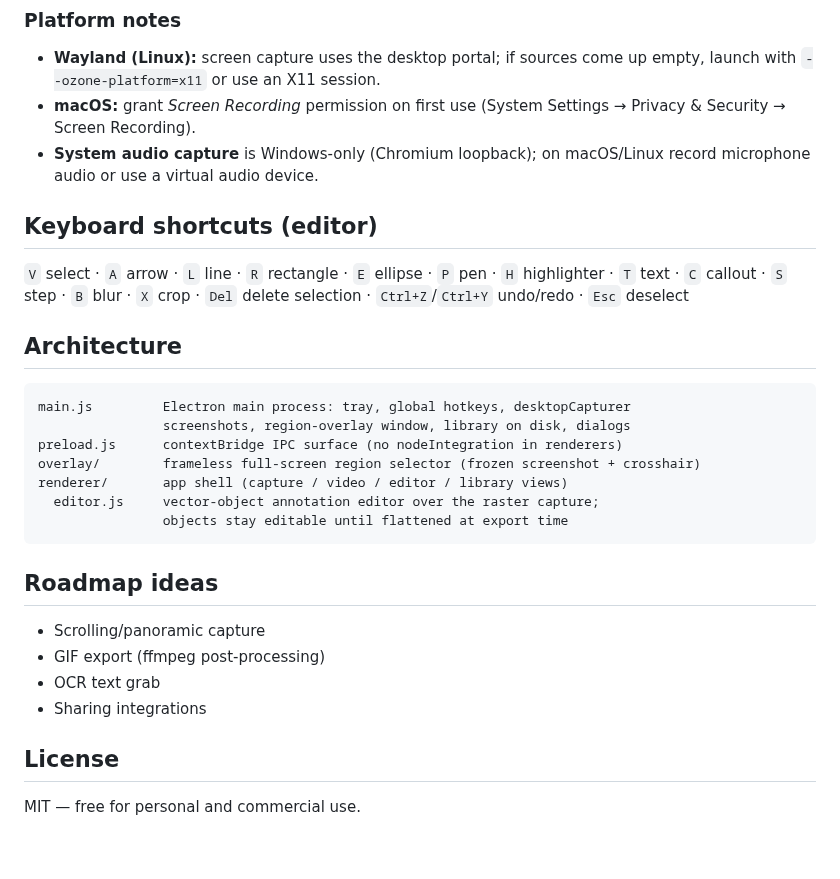
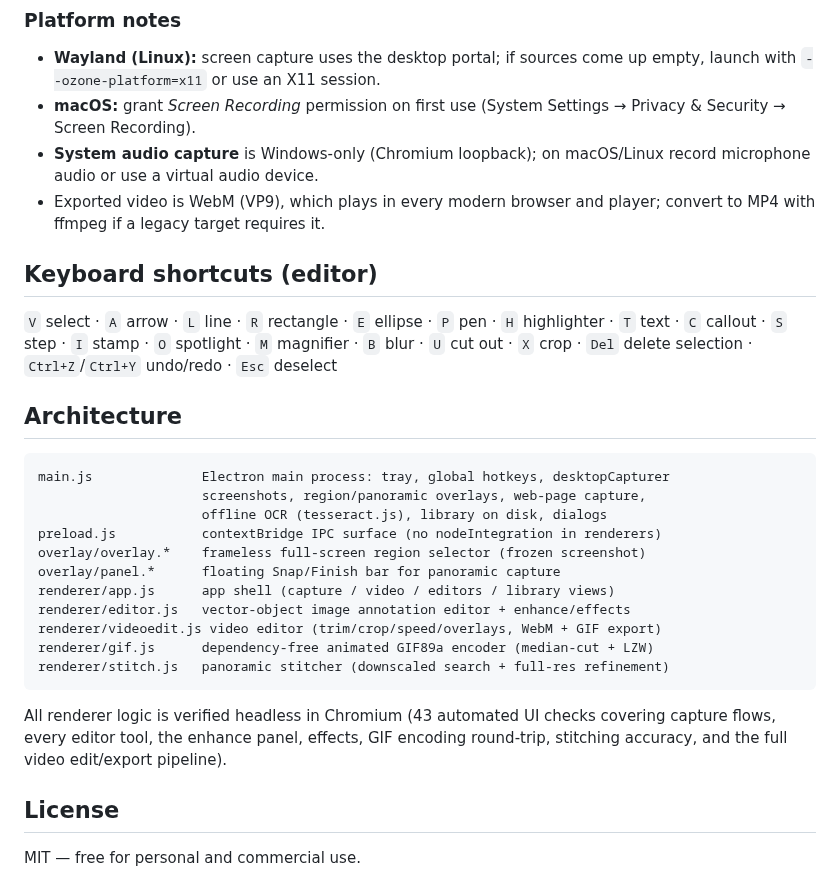
Before and after one commit to paulagruso-bot/SnagItAlt, a Markdown page: README.md, the part around one of its changes. GitHub-like rendering; blank space fills up the shorter version.

````diff
--- a/README.md
+++ b/README.md
@@ -80,30 +110,35 @@ per-user install, desktop + start-menu shortcuts, and a chosen install directory
   (System Settings → Privacy & Security → Screen Recording).
 - **System audio capture** is Windows-only (Chromium loopback); on macOS/Linux
   record microphone audio or use a virtual audio device.
+- Exported video is WebM (VP9), which plays in every modern browser and player;
+  convert to MP4 with ffmpeg if a legacy target requires it.
 
 ## Keyboard shortcuts (editor)
 
 `V` select · `A` arrow · `L` line · `R` rectangle · `E` ellipse · `P` pen ·
-`H` highlighter · `T` text · `C` callout · `S` step · `B` blur · `X` crop ·
+`H` highlighter · `T` text · `C` callout · `S` step · `I` stamp · `O` spotlight ·
+`M` magnifier · `B` blur · `U` cut out · `X` crop ·
 `Del` delete selection · `Ctrl+Z`/`Ctrl+Y` undo/redo · `Esc` deselect
 
 ## Architecture
 
 ```
-main.js         Electron main process: tray, global hotkeys, desktopCapturer
-                screenshots, region-overlay window, library on disk, dialogs
-preload.js      contextBridge IPC surface (no nodeIntegration in renderers)
-overlay/        frameless full-screen region selector (frozen screenshot + crosshair)
-renderer/       app shell (capture / video / editor / library views)
-  editor.js     vector-object annotation editor over the raster capture;
-                objects stay editable until flattened at export time
+main.js              Electron main process: tray, global hotkeys, desktopCapturer
+                     screenshots, region/panoramic overlays, web-page capture,
+                     offline OCR (tesseract.js), library on disk, dialogs
+preload.js           contextBridge IPC surface (no nodeIntegration in renderers)
+overlay/overlay.*    frameless full-screen region selector (frozen screenshot)
+overlay/panel.*      floating Snap/Finish bar for panoramic capture
+renderer/app.js      app shell (capture / video / editors / library views)
+renderer/editor.js   vector-object image annotation editor + enhance/effects
+renderer/videoedit.js video editor (trim/crop/speed/overlays, WebM + GIF export)
+renderer/gif.js      dependency-free animated GIF89a encoder (median-cut + LZW)
+renderer/stitch.js   panoramic stitcher (downscaled search + full-res refinement)
 ```
 
-## Roadmap ideas
-- Scrolling/panoramic capture
-- GIF export (ffmpeg post-processing)
-- OCR text grab
-- Sharing integrations
+All renderer logic is verified headless in Chromium (43 automated UI checks
+covering capture flows, every editor tool, the enhance panel, effects, GIF
+encoding round-trip, stitching accuracy, and the full video edit/export pipeline).
 
 ## License
 
````
Also changed, not shown: other parts of README.md (+44 -14 lines), docs/screenshot-capture.png, docs/screenshot-editor.png, docs/screenshot-videoedit.png (added), 13 other files.
